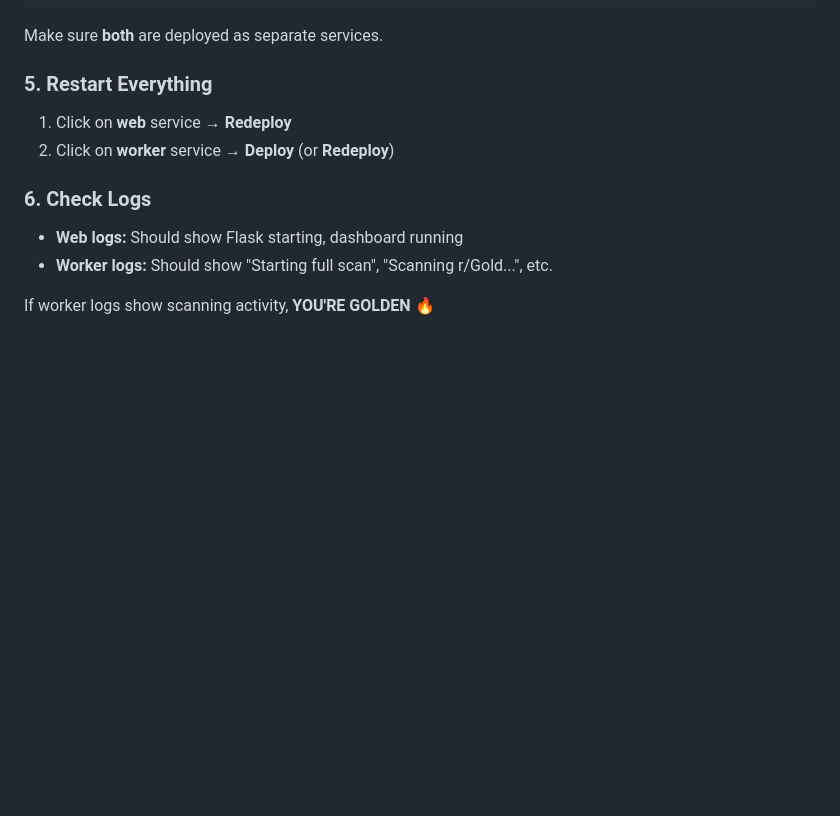
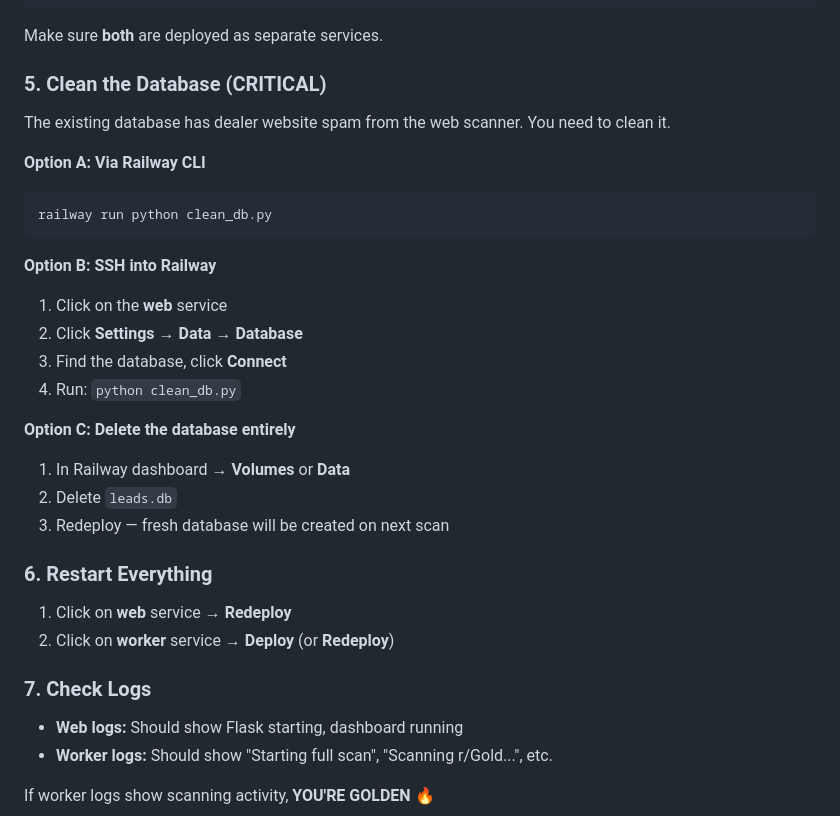
Before and after one commit to HeronimoV/gold-rush-scanner, a Markdown page: RAILWAY_SETUP.md, the part around the change. GitHub-like rendering; blank space fills up the shorter version.

Commit message:
Update Railway setup: add database cleanup step

````diff
--- a/RAILWAY_SETUP.md
+++ b/RAILWAY_SETUP.md
@@ -44,11 +44,30 @@ worker: python run_scheduled.py
 
 Make sure **both** are deployed as separate services.
 
-### 5. Restart Everything
+### 5. Clean the Database (CRITICAL)
+The existing database has dealer website spam from the web scanner. You need to clean it.
+
+**Option A: Via Railway CLI**
+```bash
+railway run python clean_db.py
+```
+
+**Option B: SSH into Railway**
+1. Click on the **web** service
+2. Click **Settings** → **Data** → **Database**
+3. Find the database, click **Connect**
+4. Run: `python clean_db.py`
+
+**Option C: Delete the database entirely**
+1. In Railway dashboard → **Volumes** or **Data**
+2. Delete `leads.db`
+3. Redeploy — fresh database will be created on next scan
+
+### 6. Restart Everything
 1. Click on **web** service → **Redeploy**
 2. Click on **worker** service → **Deploy** (or **Redeploy**)
 
-### 6. Check Logs
+### 7. Check Logs
 - **Web logs:** Should show Flask starting, dashboard running
 - **Worker logs:** Should show "Starting full scan", "Scanning r/Gold...", etc.
 
````
